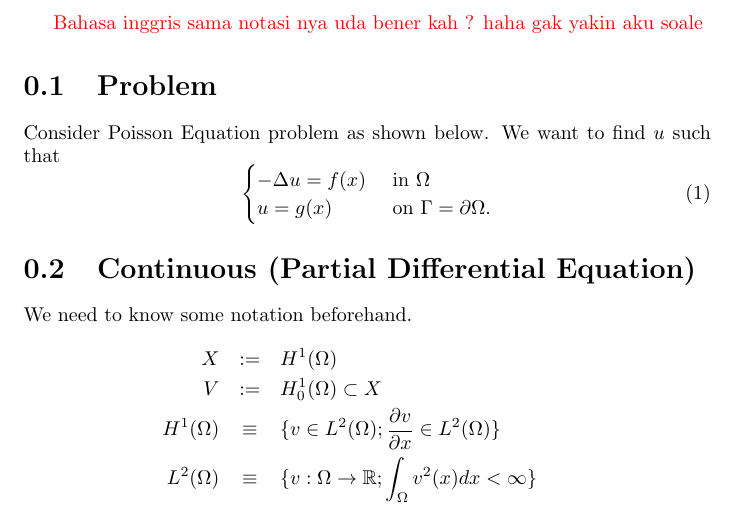
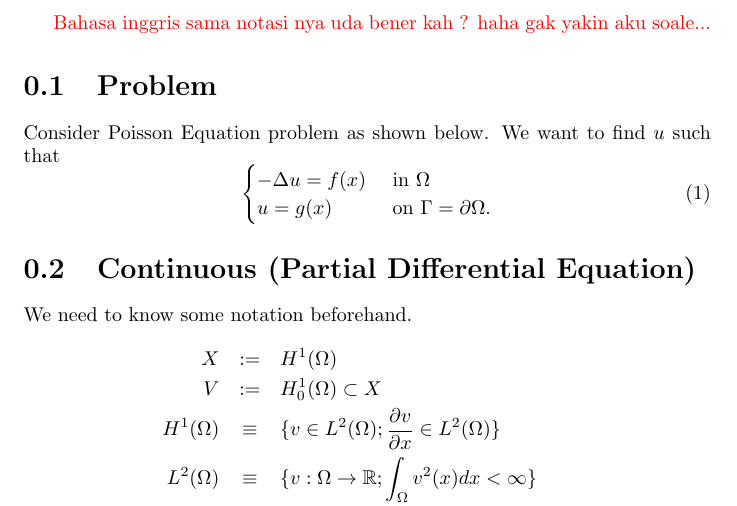
Before and after one commit to afifahmaya/report, a LaTeX document (Report_FEM_1.tex): part of page 1 of 5, cut so that both start at the same text. Compiled offline with pdfLaTeX.

Commit message:
Added ...

```diff
--- a/Report_FEM_1.tex
+++ b/Report_FEM_1.tex
@@ -13,7 +13,7 @@
 \begin{document}
 %\maketitle
 
-\textcolor{red}{Bahasa inggris sama notasi nya uda bener kah ? haha gak yakin aku soale}
+\textcolor{red}{Bahasa inggris sama notasi nya uda bener kah ? haha gak yakin aku soale...}
 
 \section{Problem}
 Consider Poisson Equation problem as shown below. We want to find $ u $ such that
```
